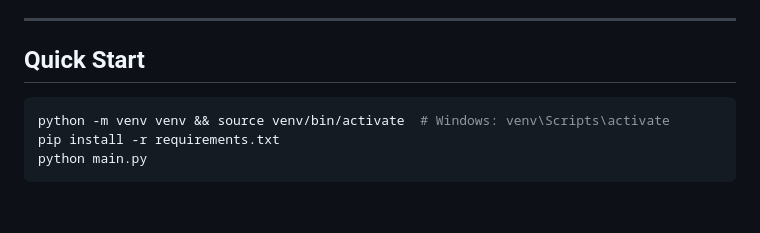
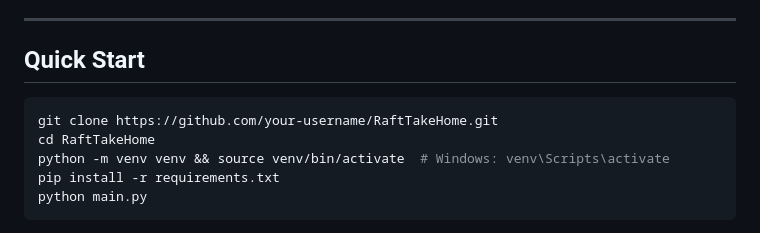
Before and after one commit to Cameronr11/RaftTakeHome, a Markdown page: README.md, the part around the change. GitHub-like rendering; blank space fills up the shorter version.

Commit message:
Small readme change

````diff
--- a/README.md
+++ b/README.md
@@ -9,6 +9,8 @@ Built by Cameron Rader as a submission for the Raft AI Engineer take-home challe
 ## Quick Start
 
 ```bash
+git clone https://github.com/your-username/RaftTakeHome.git
+cd RaftTakeHome
 python -m venv venv && source venv/bin/activate  # Windows: venv\Scripts\activate
 pip install -r requirements.txt
 python main.py
````
